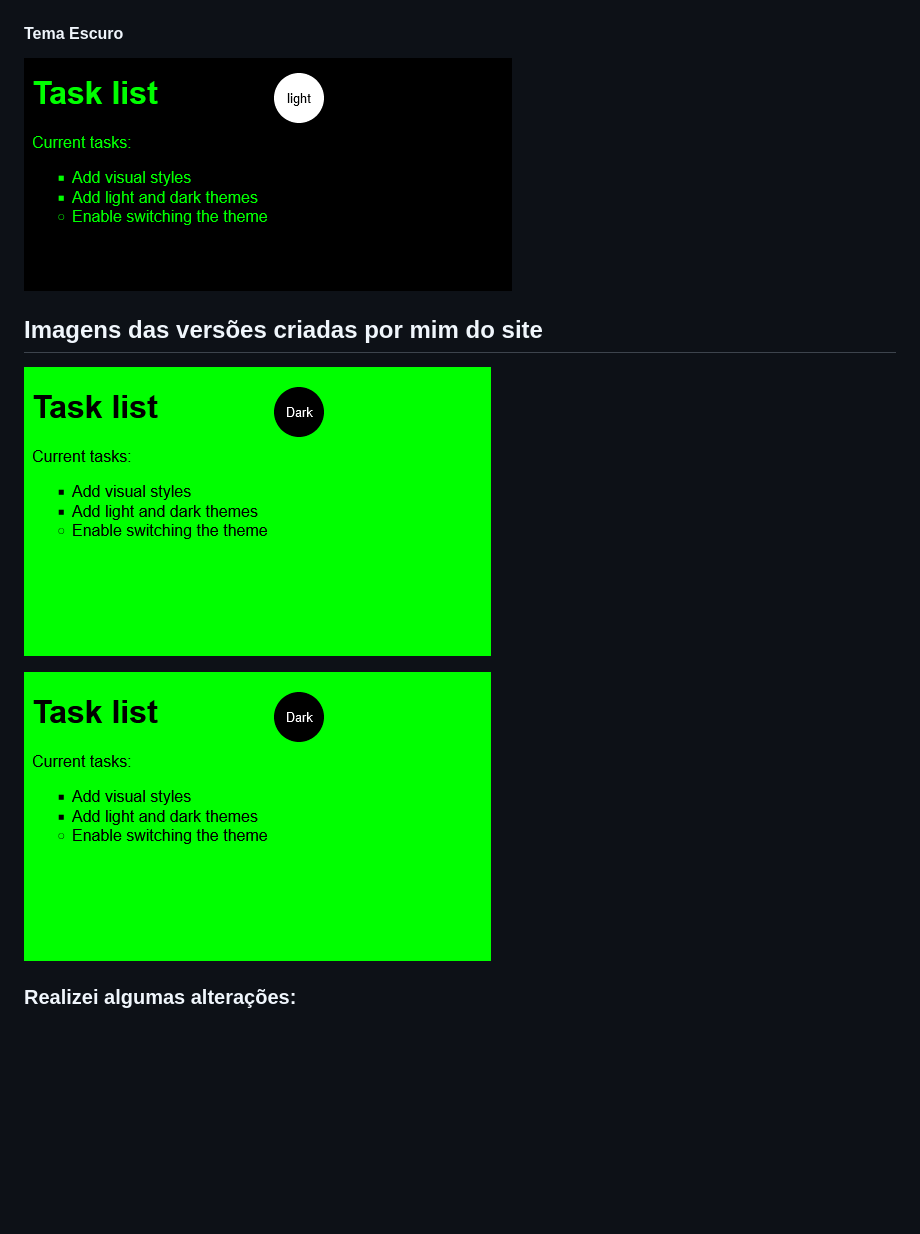
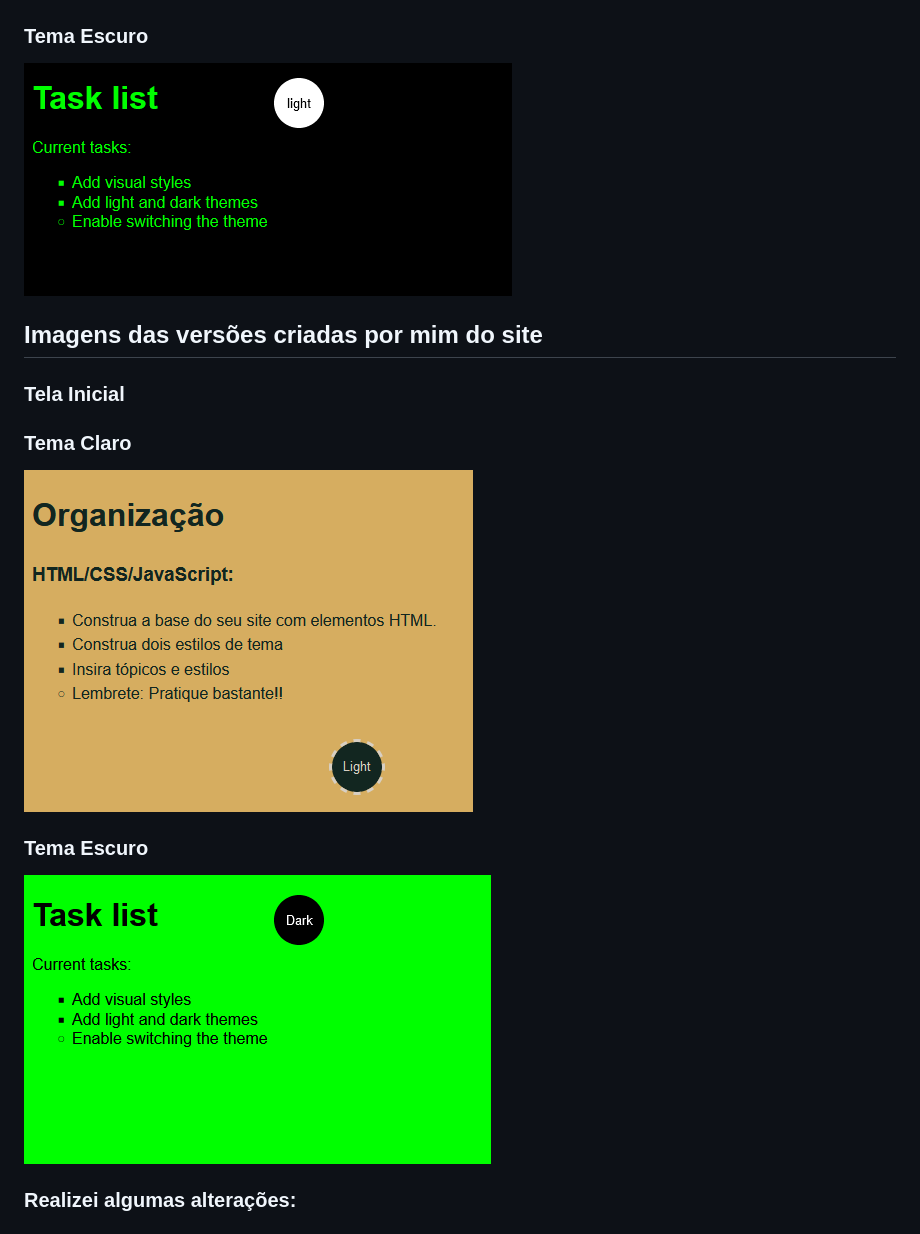
Before and after one commit to Kalyla-Pinheiro/Site_bem_simples, a Markdown page: README.md, the part around the change printed below. Drawn GitHub-style; blank space fills up the shorter version.

```diff
--- a/README.md
+++ b/README.md
@@ -19,12 +19,18 @@ O site oferece as seguintes funcionalidades:
 ![Tema Claro](https://github.com/Kalyla-Pinheiro/Site_bem_simples/blob/main/tema_light.png)
 
-#### Tema Escuro
+### Tema Escuro
 ![Tema Escuro](https://github.com/Kalyla-Pinheiro/Site_bem_simples/blob/main/tema_dark.png)
 
 ## Imagens das versões criadas por mim do site
-![Tema Claro](https://github.com/Kalyla-Pinheiro/Site_bem_simples/blob/main/tema_light.png)
 
-![Tema Claro](https://github.com/Kalyla-Pinheiro/Site_bem_simples/blob/main/tema_light.png)
+### Tela Inicial
+
+### Tema Claro
+![Tema Claro](https://github.com/Kalyla-Pinheiro/Site_bem_simples/blob/main/MeuLight.png)
+
+
+### Tema Escuro
+![Tema Escuro](https://github.com/Kalyla-Pinheiro/Site_bem_simples/blob/main/tema_light.png)
 ### Realizei algumas alterações:
 ##### DESCRIÇÃO: Primeiro mostrei a opção de ao clicar mudará de tema. Nesse contexto, na tela inicial (versão light) no botão consiste a opção de "Mudar", ao clicar em "Mudar" haverá mudança de tema, para o da versão dark. Dessa forma, o usuário verá no botão a versão em qual está, ou seja, o botão corresponde ao tema em qual o usuário está, quando desejar alterar e só clicar no botão.
 
```
Also changed, not shown: other parts of README.md (+2 -2 lines).
